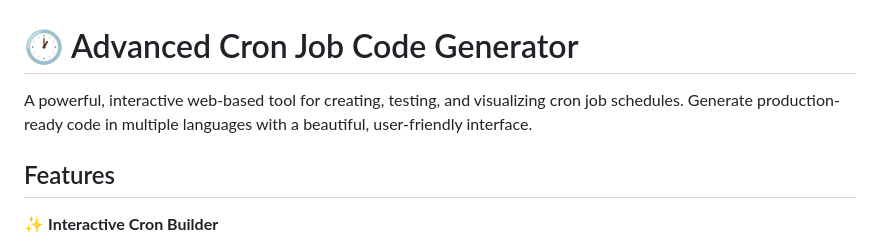
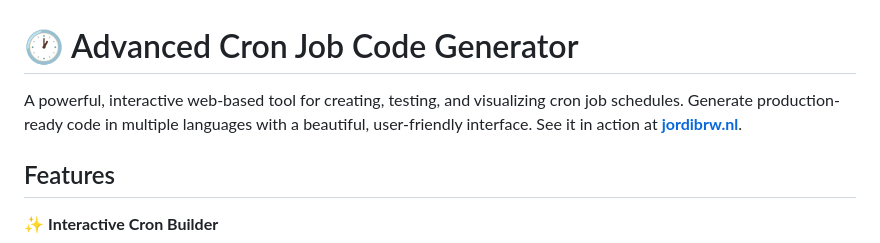
Before and after one commit to jordibrouwer/Cronjob, a Markdown page: README.md, the part around the change. GitHub-like rendering.

Commit message:
Update README with demo link
Added a link to the live demo of the cron job generator.

```diff
--- a/README.md
+++ b/README.md
@@ -1,6 +1,6 @@
 # 🕐 Advanced Cron Job Code Generator
 
-A powerful, interactive web-based tool for creating, testing, and visualizing cron job schedules. Generate production-ready code in multiple languages with a beautiful, user-friendly interface.
+A powerful, interactive web-based tool for creating, testing, and visualizing cron job schedules. Generate production-ready code in multiple languages with a beautiful, user-friendly interface. See it in action at **[jordibrw.nl](https://www.jordibrw.nl/projects/cron-generator.html)**.
 
 ## Features
 
```
